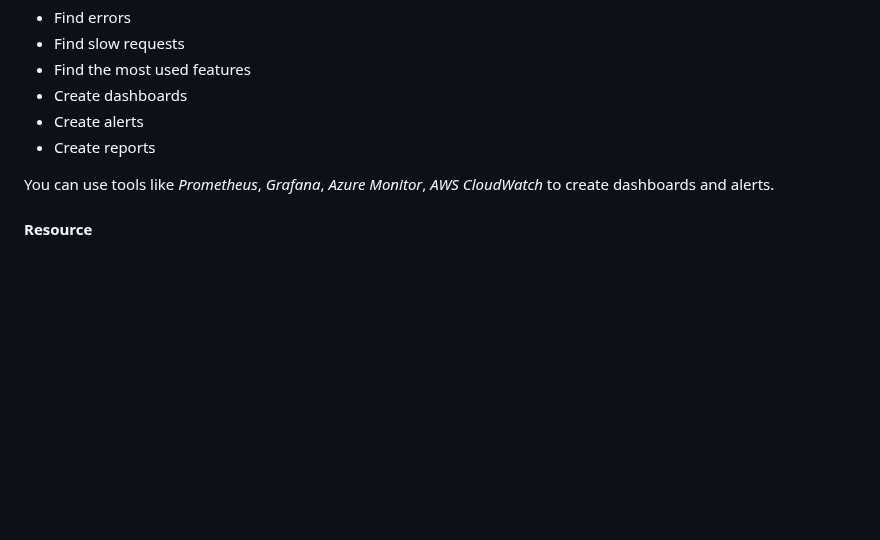
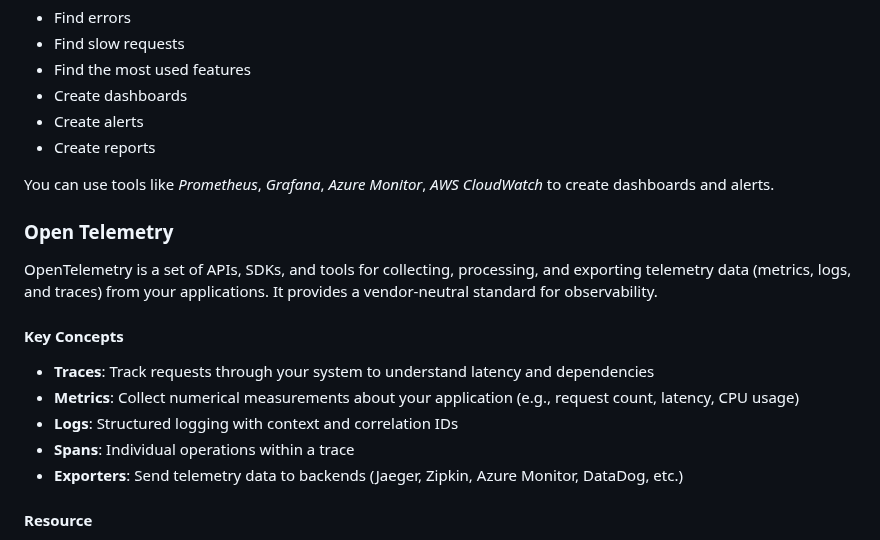
Before and after one commit to matteobortolazzo/its-devops-resources, a Markdown page: DEVOPS.md, the part around the change. GitHub-like rendering; blank space fills up the shorter version.

Commit message:
Add section on Open Telemetry and RL

```diff
--- a/DEVOPS.md
+++ b/DEVOPS.md
@@ -179,6 +179,19 @@ Create queries on logs to:
 
 You can use tools like *Prometheus*, *Grafana*, *Azure Monitor*, *AWS CloudWatch* to create dashboards and alerts.
 
+### Open Telemetry
+
+OpenTelemetry is a set of APIs, SDKs, and tools for collecting, processing, and exporting telemetry data (metrics, logs, and traces) from your applications.
+It provides a vendor-neutral standard for observability.
+
+#### Key Concepts
+
+- **Traces**: Track requests through your system to understand latency and dependencies
+- **Metrics**: Collect numerical measurements about your application (e.g., request count, latency, CPU usage)
+- **Logs**: Structured logging with context and correlation IDs
+- **Spans**: Individual operations within a trace
+- **Exporters**: Send telemetry data to backends (Jaeger, Zipkin, Azure Monitor, DataDog, etc.)
+
 #### Resource
 - [OpenTelemetry](https://opentelemetry.io/): A standard for collecting telemetry data
 - [Azure Monitor](https://learn.microsoft.com/en-us/azure/azure-monitor/overview)
```
Also changed, not shown: AI_ML.md (+30 -0 lines).
